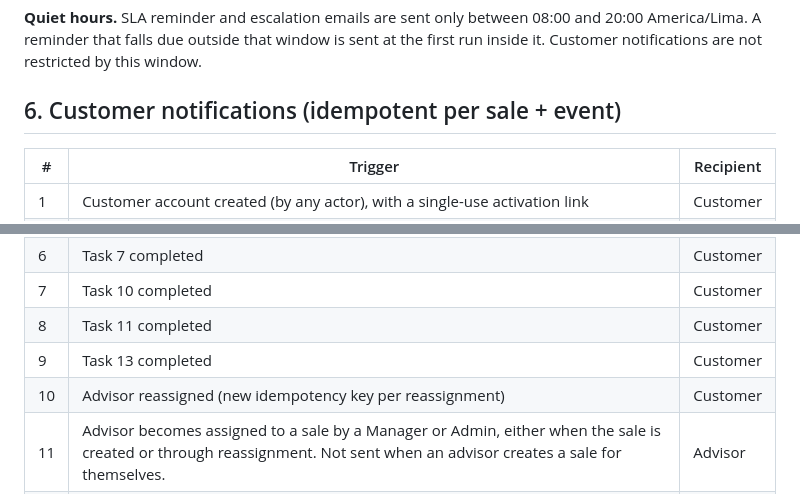
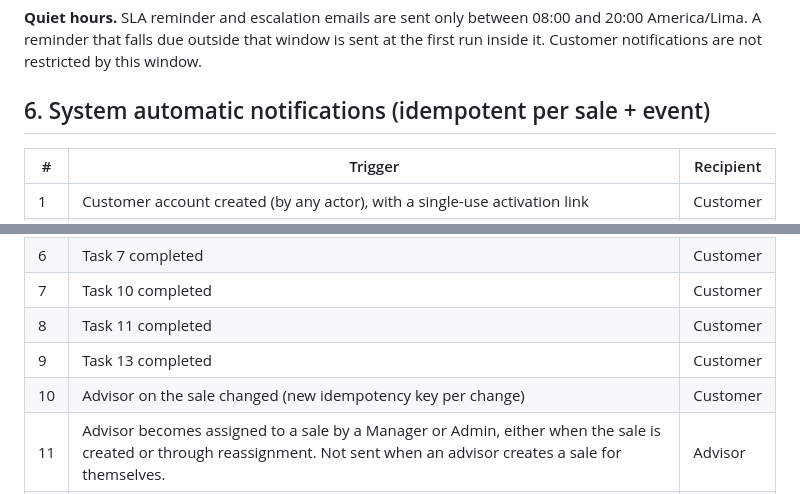
Before and after one commit to luisalejandrordc/EndoTrack, a Markdown page: docs/phase-1/state-machines-permissions-spec.md, 2 parts joined by grey strips. GitHub-like rendering.

Commit message:
system automatic notifications

```diff
--- a/docs/phase-1/state-machines-permissions-spec.md
+++ b/docs/phase-1/state-machines-permissions-spec.md
@@ -157,7 +157,7 @@ It is recalculated every time the task is completed, using the preserved `due_da
 
 **Quiet hours.** SLA reminder and escalation emails are sent only between 08:00 and 20:00 America/Lima. A reminder that falls due outside that window is sent at the first run inside it. Customer notifications are not restricted by this window.
 
-## 6. Customer notifications (idempotent per sale + event)
+## 6. System automatic notifications (idempotent per sale + event)
 
 | #   | Trigger                                                                                                                                                                    | Recipient |
 | --- | -------------------------------------------------------------------------------------------------------------------------------------------------------------------------- | --------- |
@@ -170,7 +170,7 @@ It is recalculated every time the task is completed, using the preserved `due_da
 | 7   | Task 10 completed                                                                                                                                                          | Customer  |
 | 8   | Task 11 completed                                                                                                                                                          | Customer  |
 | 9   | Task 13 completed                                                                                                                                                          | Customer  |
-| 10  | Advisor reassigned (new idempotency key per reassignment)                                                                                                                  | Customer  |
+| 10  | Advisor on the sale changed (new idempotency key per change)                                                                                                               | Customer  |
 | 11  | Advisor becomes assigned to a sale by a Manager or Admin, either when the sale is created or through reassignment. Not sent when an advisor creates a sale for themselves. | Advisor   |
 | 12  | Advisor unassigned from a sale due to reassignment. Sent to the previously assigned advisor.                                                                               | Advisor   |
 
```
